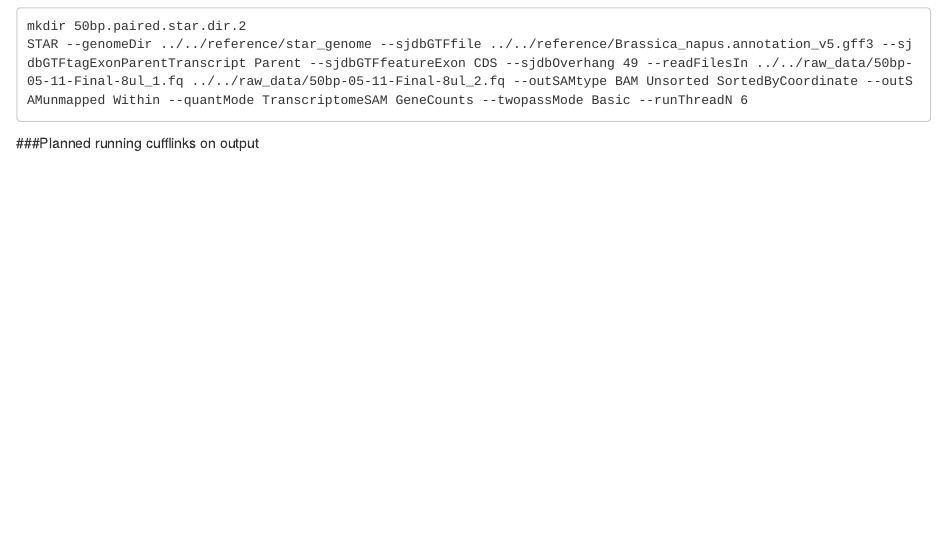
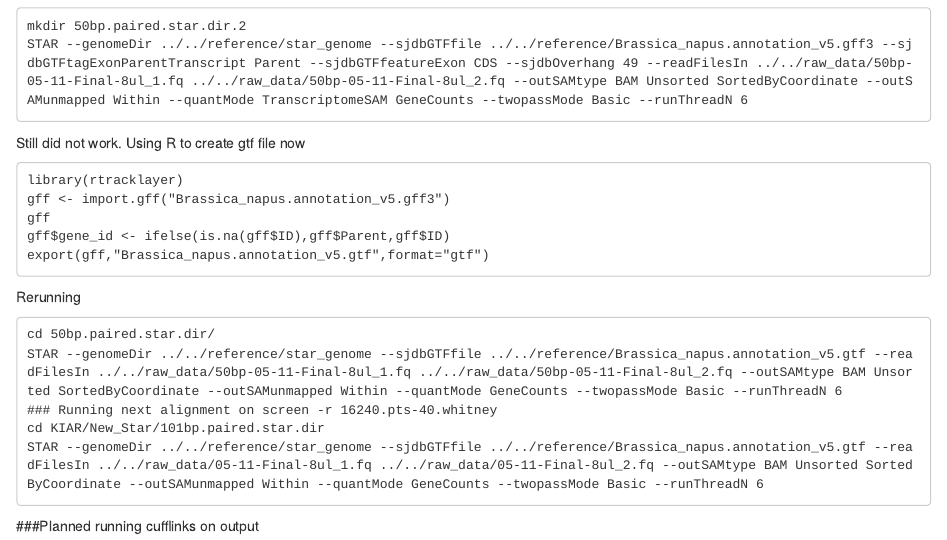
Before and after one commit to johnny3420/KIAT, an R Markdown document (STAR_Running.Rmd): the page in a window 1100 px wide, from 1060 px down. Rendered offline with R 4.5, knitr and Pandoc, with nearby package versions.

Commit message:
Update STAR_Running.Rmd

````diff
--- a/STAR_Running.Rmd
+++ b/STAR_Running.Rmd
@@ -56,6 +56,25 @@
 mkdir 50bp.paired.star.dir.2
 STAR --genomeDir ../../reference/star_genome --sjdbGTFfile ../../reference/Brassica_napus.annotation_v5.gff3 --sjdbGTFtagExonParentTranscript Parent --sjdbGTFfeatureExon CDS --sjdbOverhang 49 --readFilesIn ../../raw_data/50bp-05-11-Final-8ul_1.fq ../../raw_data/50bp-05-11-Final-8ul_2.fq --outSAMtype BAM Unsorted SortedByCoordinate --outSAMunmapped Within --quantMode TranscriptomeSAM GeneCounts --twopassMode Basic --runThreadN 6
 ```
+
+Still did not work. Using R to create gtf file now
+```
+library(rtracklayer)
+gff <- import.gff("Brassica_napus.annotation_v5.gff3")
+gff
+gff$gene_id <- ifelse(is.na(gff$ID),gff$Parent,gff$ID)
+export(gff,"Brassica_napus.annotation_v5.gtf",format="gtf")
+```
+
+Rerunning
+```
+cd 50bp.paired.star.dir/
+STAR --genomeDir ../../reference/star_genome --sjdbGTFfile ../../reference/Brassica_napus.annotation_v5.gtf --readFilesIn ../../raw_data/50bp-05-11-Final-8ul_1.fq ../../raw_data/50bp-05-11-Final-8ul_2.fq --outSAMtype BAM Unsorted SortedByCoordinate --outSAMunmapped Within --quantMode GeneCounts --twopassMode Basic --runThreadN 6
+### Running next alignment on screen -r 16240.pts-40.whitney
+cd KIAR/New_Star/101bp.paired.star.dir
+STAR --genomeDir ../../reference/star_genome --sjdbGTFfile ../../reference/Brassica_napus.annotation_v5.gtf --readFilesIn ../../raw_data/05-11-Final-8ul_1.fq ../../raw_data/05-11-Final-8ul_2.fq --outSAMtype BAM Unsorted SortedByCoordinate --outSAMunmapped Within --quantMode GeneCounts --twopassMode Basic --runThreadN 6
+```
+
 ###Planned running cufflinks on output
 ```
 cd 50bp.paired.star.dir/
````
